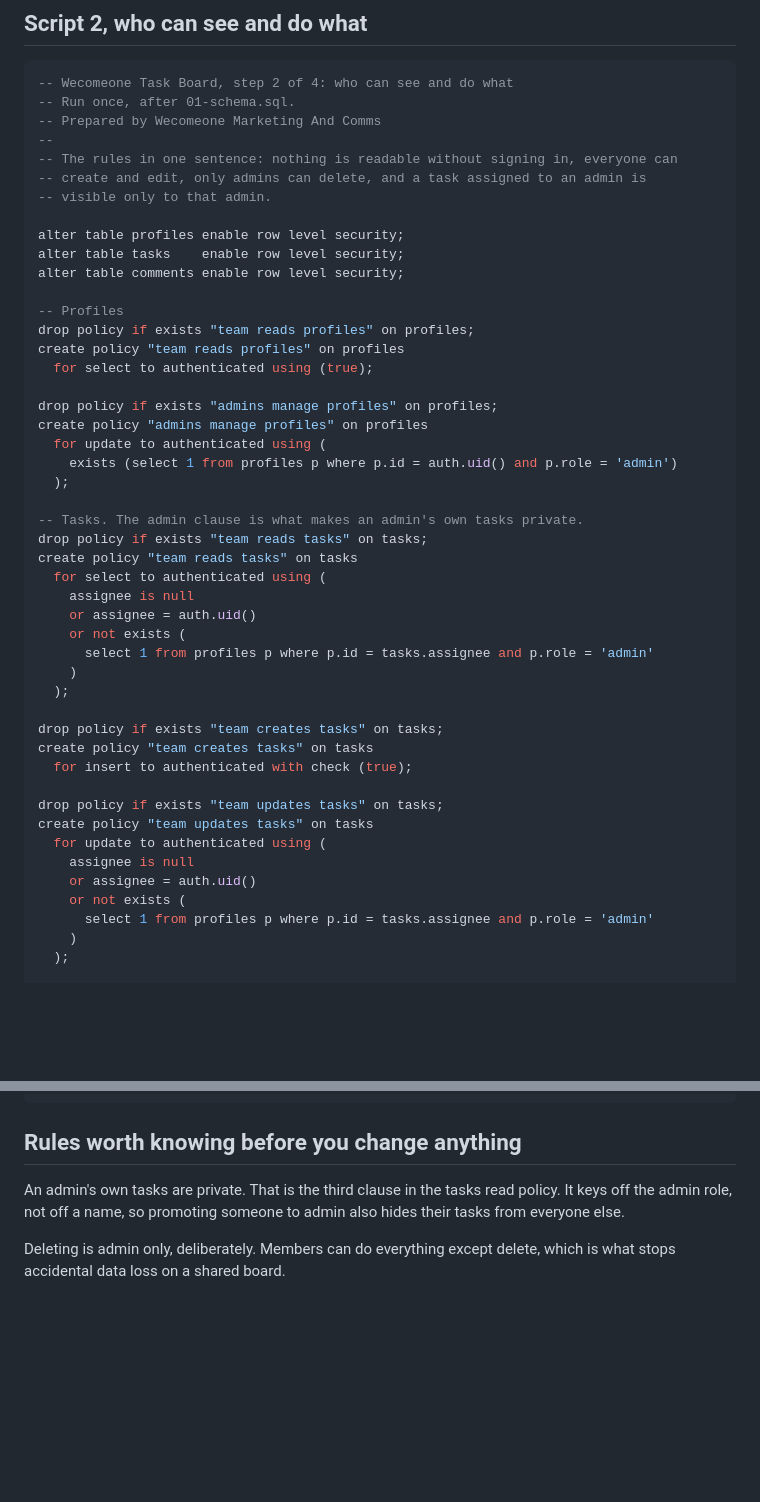
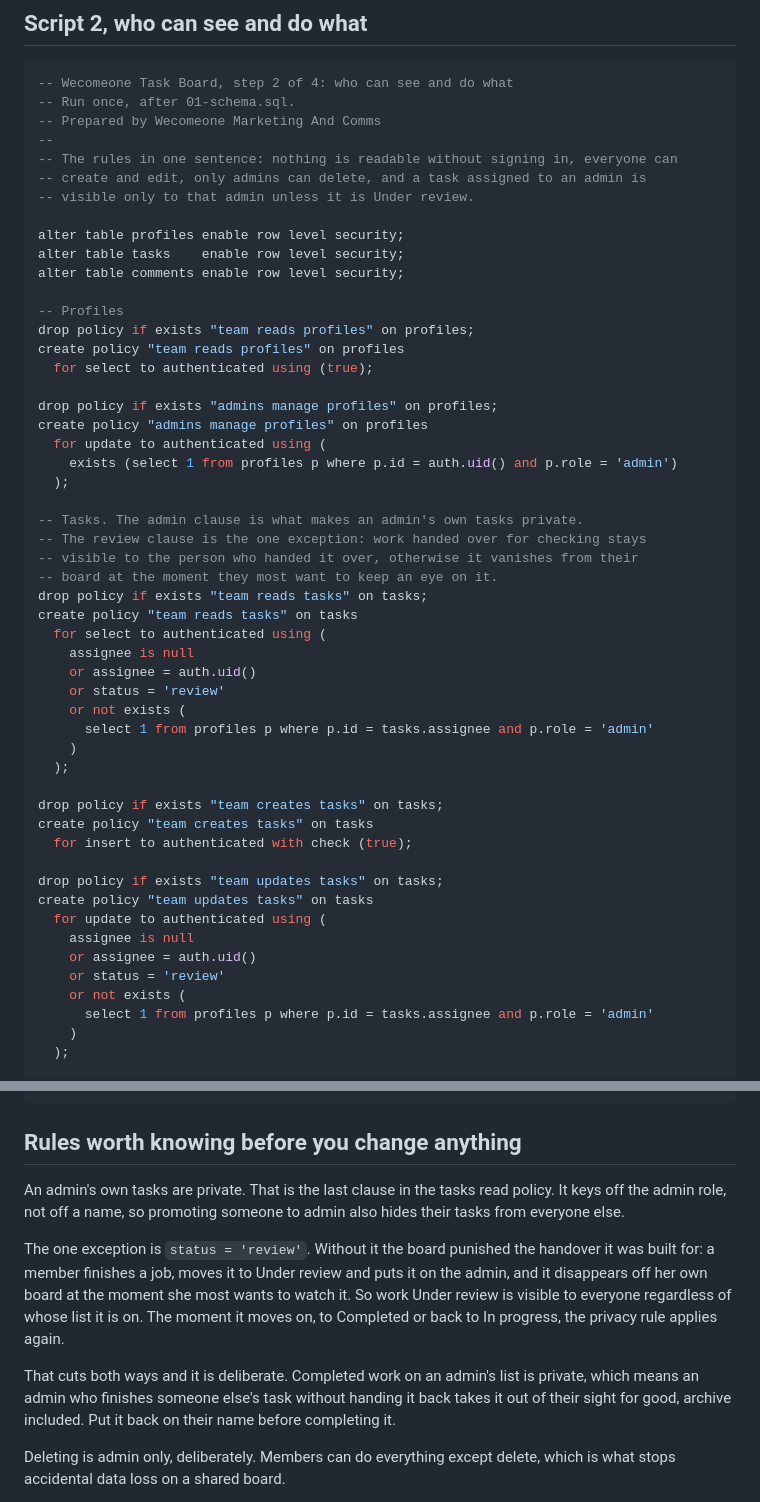
Before and after one commit to wecomeone-marketing/tasks, a Markdown page: SETUP.md, 2 parts joined by grey strips. Rendered like a GitHub page; blank space fills up the shorter version.

Commit message:
Work Under review stays visible to whoever handed it over

```diff
--- a/SETUP.md
+++ b/SETUP.md
@@ -126,7 +126,7 @@ create index comments_task_idx  on comments(task_id);
 --
 -- The rules in one sentence: nothing is readable without signing in, everyone can
 -- create and edit, only admins can delete, and a task assigned to an admin is
--- visible only to that admin.
+-- visible only to that admin unless it is Under review.
 
 alter table profiles enable row level security;
 alter table tasks    enable row level security;
@@ -144,11 +144,15 @@ create policy "admins manage profiles" on profiles
   );
 
 -- Tasks. The admin clause is what makes an admin's own tasks private.
+-- The review clause is the one exception: work handed over for checking stays
+-- visible to the person who handed it over, otherwise it vanishes from their
+-- board at the moment they most want to keep an eye on it.
 drop policy if exists "team reads tasks" on tasks;
 create policy "team reads tasks" on tasks
   for select to authenticated using (
     assignee is null
     or assignee = auth.uid()
+    or status = 'review'
     or not exists (
       select 1 from profiles p where p.id = tasks.assignee and p.role = 'admin'
     )
@@ -163,6 +167,7 @@ create policy "team updates tasks" on tasks
   for update to authenticated using (
     assignee is null
     or assignee = auth.uid()
+    or status = 'review'
     or not exists (
       select 1 from profiles p where p.id = tasks.assignee and p.role = 'admin'
     )
@@ -309,9 +314,19 @@ select cron.schedule(
 
 ## Rules worth knowing before you change anything
 
-An admin's own tasks are private. That is the third clause in the tasks read policy. It keys off
+An admin's own tasks are private. That is the last clause in the tasks read policy. It keys off
 the admin role, not off a name, so promoting someone to admin also hides their tasks from
 everyone else.
+
+The one exception is `status = 'review'`. Without it the board punished the handover it was
+built for: a member finishes a job, moves it to Under review and puts it on the admin, and it
+disappears off her own board at the moment she most wants to watch it. So work Under review is
+visible to everyone regardless of whose list it is on. The moment it moves on, to Completed or
+back to In progress, the privacy rule applies again.
+
+That cuts both ways and it is deliberate. Completed work on an admin's list is private, which
+means an admin who finishes someone else's task without handing it back takes it out of their
+sight for good, archive included. Put it back on their name before completing it.
 
 Deleting is admin only, deliberately. Members can do everything except delete, which is what
 stops accidental data loss on a shared board.
```
